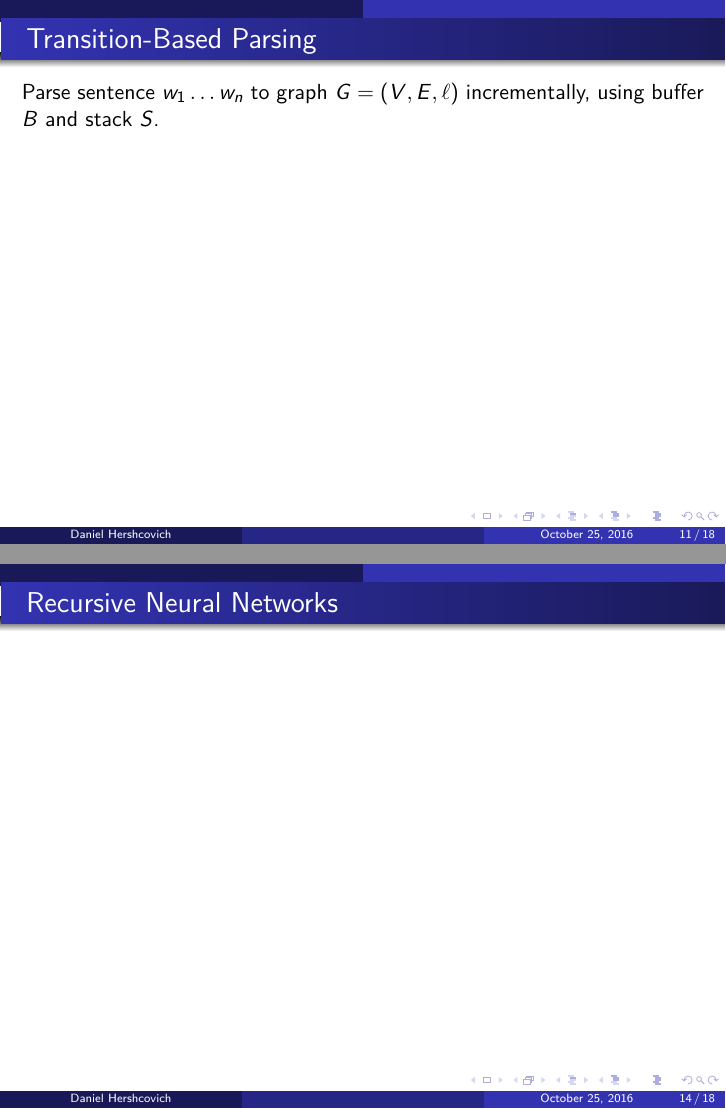
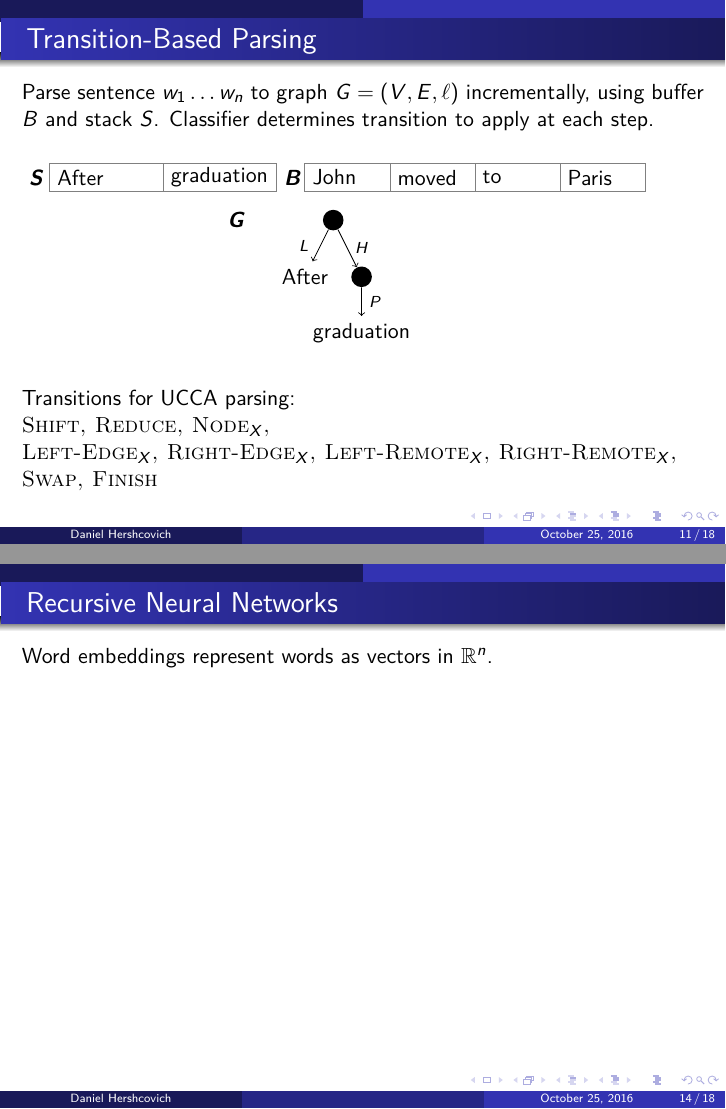
Before and after one commit to danielhers/phd, LaTeX slides (committee.tex): pages 11 and 14 of 18 before the commit and pages 13 and 17 of 21 after it, joined at a grey line. Compiled offline with LuaLaTeX.

Commit message:
Visualize transition-based parsing

```diff
--- a/committee.tex
+++ b/committee.tex
@@ -16,6 +16,7 @@
 \usepackage{amsmath}
 \usepackage{amsfonts}
 \usepackage{bbm}
+\usepackage{bm}
 \usepackage{nicefrac}
 \usepackage{color}
 \usepackage{perpage}
@@ -289,6 +293,39 @@ evaluation of machine translation. arXiv preprint arXiv:1607.00030}
 \begin{frame}
 \frametitle{Transition-Based Parsing}
 Parse sentence $w_1 \ldots w_n$ to graph $G=(V,E,\ell)$ incrementally, using buffer $B$ and stack $S$.
+Classifier determines transition to apply at each step.
+
+\vspace*{\fill}
+\pause
+{
+\centering
+\begin{tikzpicture}
+\draw[xstep=2cm,ystep=0.5cm,color=gray] (-.01,0) grid (4,.5);
+\node[anchor=west] at (-.5,.25) {$\bm S$};
+\node[anchor=west] at (0,.25) {After};
+\node[anchor=west] at (2,.25) {graduation};
+\draw[xstep=1.5cm,ystep=0.5cm,color=gray] (4.49,0) grid (10.5,.5);
+\node[anchor=west] at (4,.25) {$\bm B$};
+\node[anchor=west] at (4.5,.25) {John};
+\node[anchor=west] at (6,.25) {moved};
+\node[anchor=west] at (7.5,.25) {to};
+\node[anchor=west] at (9,.25) {Paris};
+\node[anchor=west] at (3,-.5) {$\bm G$};
+\node (ROOT) [fill=black, circle] at (5,-.5) {}
+  child {node  {After} edge from parent [->] node[left] {\scriptsize $L$\;}}
+  child {node [fill=black, circle] {}
+  {
+    child {node {graduation} edge from parent [->] node[right] {\scriptsize $P$}}
+  } edge from parent [->] node[right] {\scriptsize $H$} };
+\end{tikzpicture}
+}
+
+\vspace*{\fill}
+\pause
+Transitions for UCCA parsing:\\
+\textsc{Shift, Reduce, Node$_X$,}\\
+\textsc{Left-Edge$_X$, Right-Edge$_X$, Left-Remote$_X$, Right-Remote$_X$,}
+\textsc{Swap, Finish}\\
 \end{frame}
 
 
@@ -323,6 +363,10 @@ Impact:
 
 \begin{frame}
 \frametitle{Recursive Neural Networks}
+Word embeddings represent words as vectors in $\mathbb{R}^n$.
+
+\vspace*{\fill}
+\pause
 \end{frame}
 
 
```
Also changed, not shown: committee.tex (6 more changed lines). Lines whose indentation alone changed are shown as unchanged.
